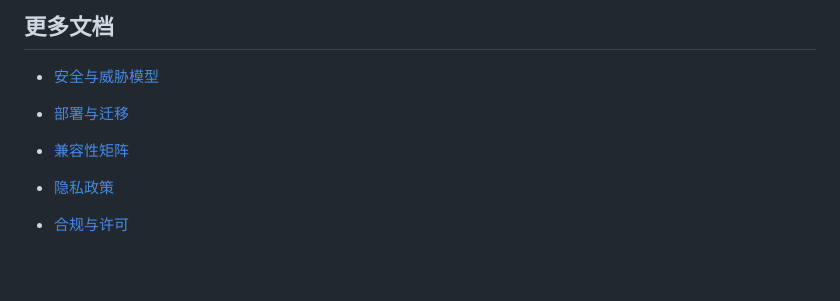
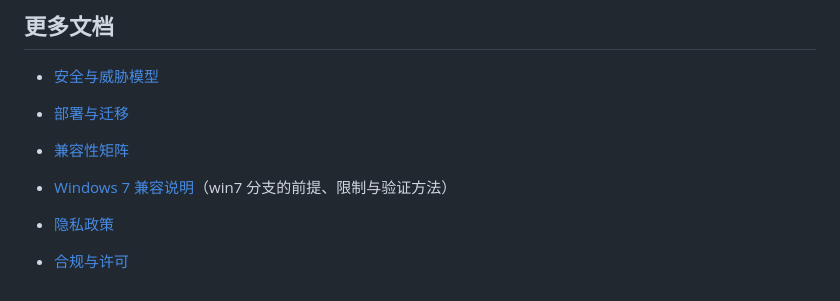
Before and after one commit to Pro-Qin/SeewoAutoLogin, a Markdown page: README.md, the part around the change. Rendered like a GitHub page; blank space fills up the shorter version.

Commit message:
docs: 从 main 同步 README / Windows 7 说明

```diff
--- a/README.md
+++ b/README.md
@@ -152,6 +152,7 @@ GPL-3.0，见 [LICENSE](LICENSE)。上游项目同样为 GPL-3.0。
 - [安全与威胁模型](docs/SECURITY.md)
 - [部署与迁移](docs/DEPLOYMENT.md)
 - [兼容性矩阵](docs/COMPATIBILITY.md)
+- [Windows 7 兼容说明](docs/WIN7.md)（win7 分支的前提、限制与验证方法）
 
 - [隐私政策](docs/PRIVACY.md)
 - [合规与许可](docs/COMPLIANCE.md)
```
Also changed, not shown: docs/WIN7.md (added, +100 -0 lines).
